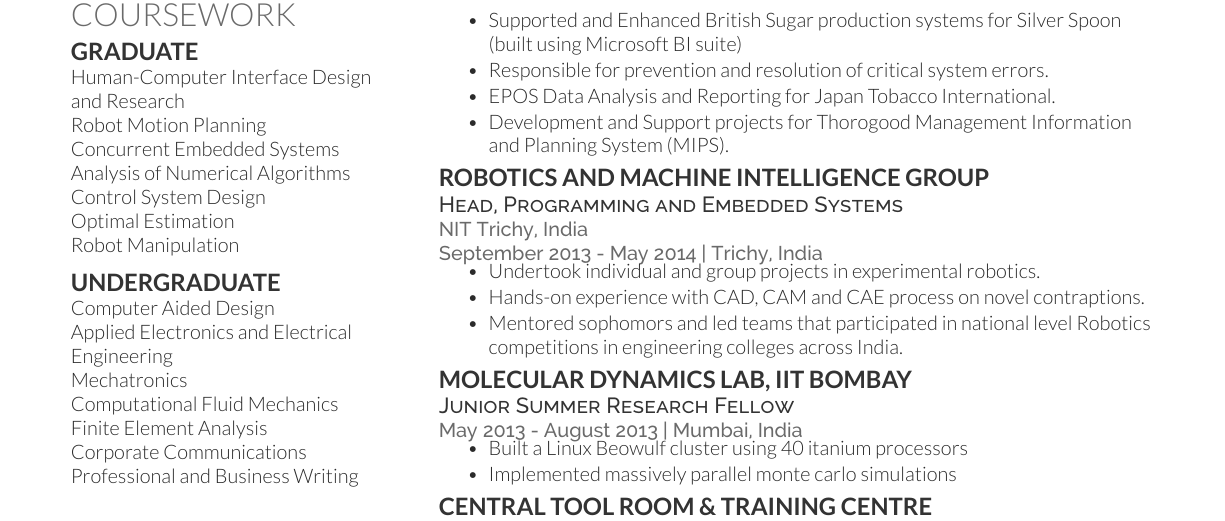
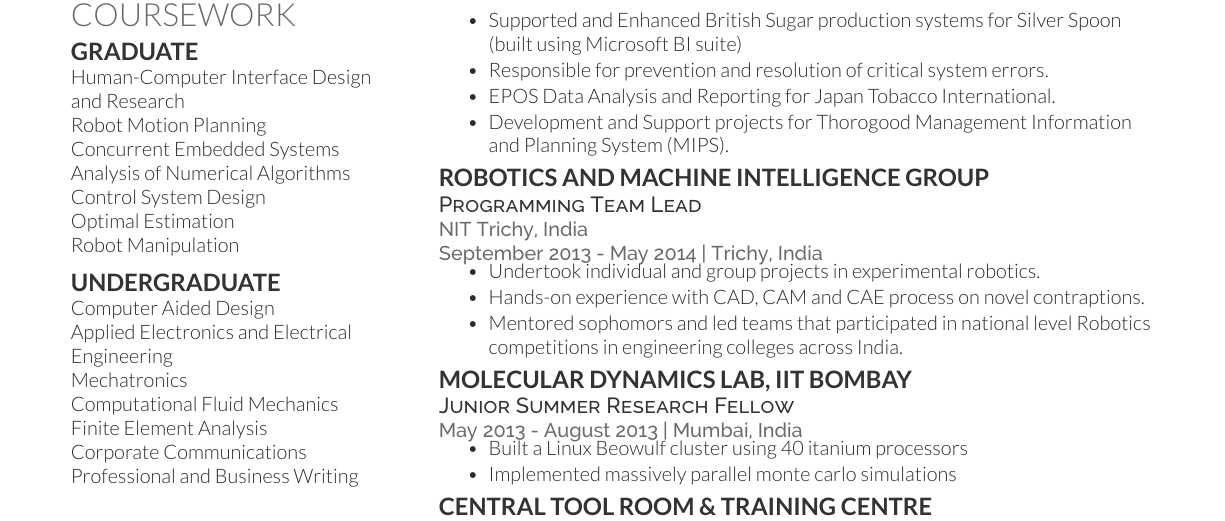
Before and after one commit to brainwave/BrahmCV, a LaTeX CV (Dense/Brahm_CV.tex): part of the page, cut so that both start at the same text. Compiled offline with XeLaTeX.

Commit message:
Changed designation@RMI

```diff
--- a/Dense/Brahm_CV.tex
+++ b/Dense/Brahm_CV.tex
@@ -147,7 +147,7 @@ Tamil
 
 
 \runsubsection{ Robotics and Machine Intelligence Group }\\
-\descript{ Head, Programming and Embedded Systems  }
+\descript{Programming Team Lead}
 \location{ NIT Trichy, India}
 \location{ September 2013 - May 2014 | Trichy, India }
 \begin{tightemize}
```
Also changed, not shown: Dense/Brahm_CV.pdf, 1 other file.
